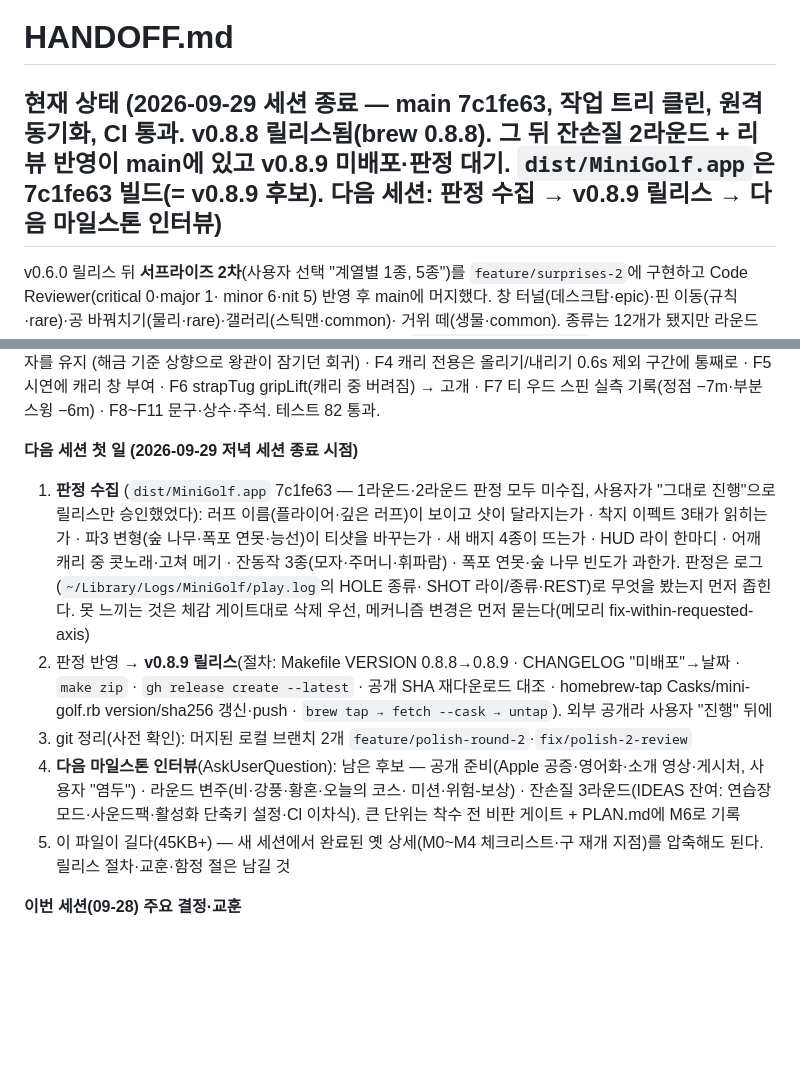
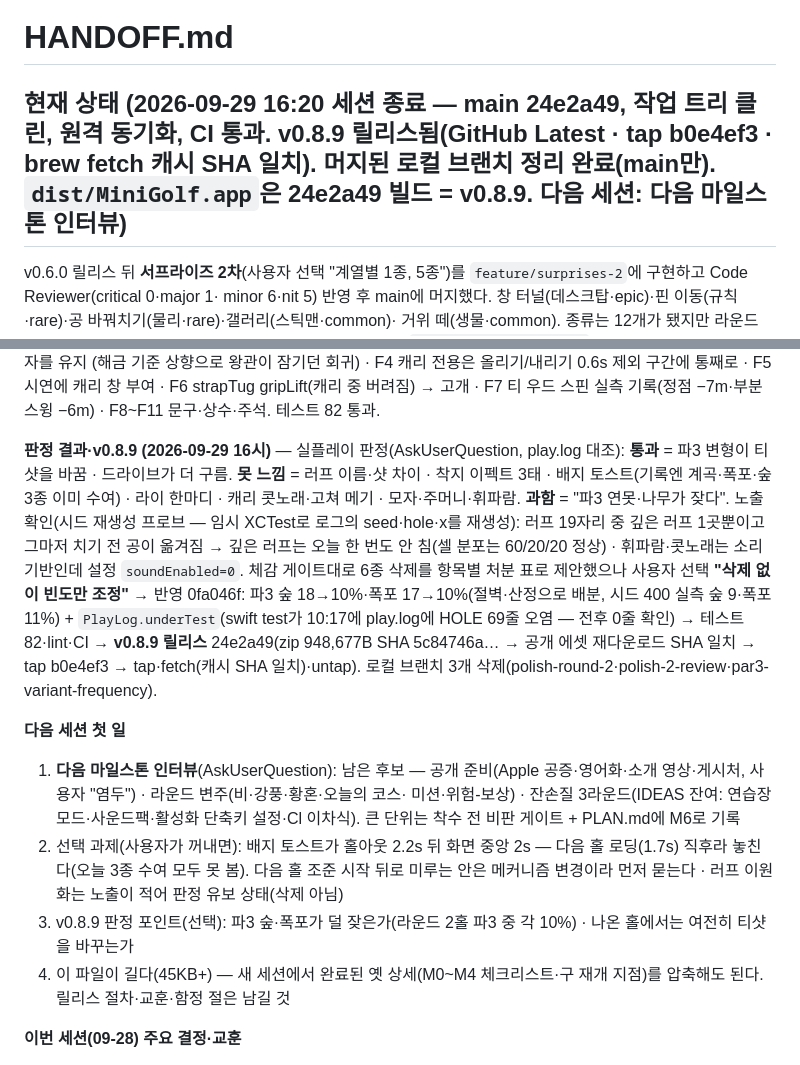
Before and after one commit to w0uldy0udaestar/mini-golf, a Markdown page: HANDOFF.md, 2 parts joined by grey strips. Rendered like a GitHub page; blank space fills up the shorter version.

Commit message:
docs: HANDOFF — 판정 결과·v0.8.9 릴리스 기록, 재개 지점(다음 마일스톤 인터뷰)
Co-Authored-By: Claude Fable 5.1 <noreply@anthropic.com>

```diff
--- a/HANDOFF.md
+++ b/HANDOFF.md
@@ -1,6 +1,6 @@
 # HANDOFF.md
 
-## 현재 상태 (2026-09-29 세션 종료 — main 7c1fe63, 작업 트리 클린, 원격 동기화, CI 통과. **v0.8.8 릴리스됨**(brew 0.8.8). 그 뒤 **잔손질 2라운드 + 리뷰 반영**이 main에 있고 **v0.8.9 미배포·판정 대기**. `dist/MiniGolf.app`은 7c1fe63 빌드(= v0.8.9 후보). 다음 세션: 판정 수집 → v0.8.9 릴리스 → 다음 마일스톤 인터뷰)
+## 현재 상태 (2026-09-29 16:20 세션 종료 — main 24e2a49, 작업 트리 클린, 원격 동기화, CI 통과. **v0.8.9 릴리스됨**(GitHub Latest · tap b0e4ef3 · brew fetch 캐시 SHA 일치). 머지된 로컬 브랜치 정리 완료(main만). `dist/MiniGolf.app`은 24e2a49 빌드 = v0.8.9. 다음 세션: 다음 마일스톤 인터뷰)
 
 v0.6.0 릴리스 뒤 **서프라이즈 2차**(사용자 선택 "계열별 1종, 5종")를 `feature/surprises-2`에 구현하고 Code Reviewer(critical 0·major 1·
 minor 6·nit 5) 반영 후 main에 머지했다. 창 터널(데스크탑·epic)·핀 이동(규칙·rare)·공 바꿔치기(물리·rare)·갤러리(스틱맨·common)·
@@ -319,16 +319,20 @@ Code Reviewer(be8324e, 블로커·major 0·minor 5·nit 6, 600시드 하니스)
 (해금 기준 상향으로 왕관이 잠기던 회귀) · F4 캐리 전용은 올리기/내리기 0.6s 제외 구간에 통째로 · F5 시연에 캐리 창 부여 · F6 strapTug gripLift(캐리 중 버려짐) → 고개 ·
 F7 티 우드 스핀 실측 기록(정점 −7m·부분 스윙 −6m) · F8~F11 문구·상수·주석. 테스트 82 통과.
 
-**다음 세션 첫 일 (2026-09-29 저녁 세션 종료 시점)**
-1. **판정 수집** (`dist/MiniGolf.app` 7c1fe63 — 1라운드·2라운드 판정 모두 미수집, 사용자가 "그대로 진행"으로 릴리스만 승인했었다): 러프 이름(플라이어·깊은
-   러프)이 보이고 샷이 달라지는가 · 착지 이펙트 3태가 읽히는가 · 파3 변형(숲 나무·폭포 연못·능선)이 티샷을 바꾸는가 · 새 배지 4종이 뜨는가 · HUD 라이 한마디 ·
-   어깨 캐리 중 콧노래·고쳐 메기 · 잔동작 3종(모자·주머니·휘파람) · 폭포 연못·숲 나무 빈도가 과한가. 판정은 로그(`~/Library/Logs/MiniGolf/play.log`의 HOLE 종류·
-   SHOT 라이/종류·REST)로 무엇을 봤는지 먼저 좁힌다. 못 느끼는 것은 체감 게이트대로 삭제 우선, 메커니즘 변경은 먼저 묻는다(메모리 fix-within-requested-axis)
-2. 판정 반영 → **v0.8.9 릴리스**(절차: Makefile VERSION 0.8.8→0.8.9 · CHANGELOG "미배포"→날짜 · `make zip` · `gh release create --latest` · 공개 SHA 재다운로드
-   대조 · homebrew-tap Casks/mini-golf.rb version/sha256 갱신·push · `brew tap → fetch --cask → untap`). 외부 공개라 사용자 "진행" 뒤에
-3. git 정리(사전 확인): 머지된 로컬 브랜치 2개 `feature/polish-round-2`·`fix/polish-2-review`
-4. **다음 마일스톤 인터뷰**(AskUserQuestion): 남은 후보 — 공개 준비(Apple 공증·영어화·소개 영상·게시처, 사용자 "염두") · 라운드 변주(비·강풍·황혼·오늘의 코스·
+**판정 결과·v0.8.9 (2026-09-29 16시)** — 실플레이 판정(AskUserQuestion, play.log 대조): **통과** = 파3 변형이 티샷을 바꿈 · 드라이브가 더 구름.
+**못 느낌** = 러프 이름·샷 차이 · 착지 이펙트 3태 · 배지 토스트(기록엔 계곡·폭포·숲 3종 이미 수여) · 라이 한마디 · 캐리 콧노래·고쳐 메기 · 모자·주머니·휘파람.
+**과함** = "파3 연못·나무가 잦다". 노출 확인(시드 재생성 프로브 — 임시 XCTest로 로그의 seed·hole·x를 재생성): 러프 19자리 중 깊은 러프 1곳뿐이고 그마저 치기 전
+공이 옮겨짐 → 깊은 러프는 오늘 한 번도 안 침(셀 분포는 60/20/20 정상) · 휘파람·콧노래는 소리 기반인데 설정 `soundEnabled=0`. 체감 게이트대로 6종 삭제를 항목별
+처분 표로 제안했으나 사용자 선택 **"삭제 없이 빈도만 조정"** → 반영 0fa046f: 파3 숲 18→10%·폭포 17→10%(절벽·산정으로 배분, 시드 400 실측 숲 9·폭포 11%) +
+`PlayLog.underTest`(swift test가 10:17에 play.log에 HOLE 69줄 오염 — 전후 0줄 확인) → 테스트 82·lint·CI → **v0.8.9 릴리스** 24e2a49(zip 948,677B
+SHA 5c84746a… → 공개 에셋 재다운로드 SHA 일치 → tap b0e4ef3 → tap·fetch(캐시 SHA 일치)·untap). 로컬 브랜치 3개 삭제(polish-round-2·polish-2-review·par3-variant-frequency).
+
+**다음 세션 첫 일**
+1. **다음 마일스톤 인터뷰**(AskUserQuestion): 남은 후보 — 공개 준비(Apple 공증·영어화·소개 영상·게시처, 사용자 "염두") · 라운드 변주(비·강풍·황혼·오늘의 코스·
    미션·위험-보상) · 잔손질 3라운드(IDEAS 잔여: 연습장 모드·사운드팩·활성화 단축키 설정·Cl 이차식). 큰 단위는 착수 전 비판 게이트 + PLAN.md에 M6로 기록
+2. 선택 과제(사용자가 꺼내면): 배지 토스트가 홀아웃 2.2s 뒤 화면 중앙 2s — 다음 홀 로딩(1.7s) 직후라 놓친다(오늘 3종 수여 모두 못 봄). 다음 홀 조준 시작 뒤로
+   미루는 안은 메커니즘 변경이라 먼저 묻는다 · 러프 이원화는 노출이 적어 판정 유보 상태(삭제 아님)
+3. v0.8.9 판정 포인트(선택): 파3 숲·폭포가 덜 잦은가(라운드 2홀 파3 중 각 10%) · 나온 홀에서는 여전히 티샷을 바꾸는가
 5. 이 파일이 길다(45KB+) — 새 세션에서 완료된 옛 상세(M0~M4 체크리스트·구 재개 지점)를 압축해도 된다. 릴리스 절차·교훈·함정 절은 남길 것
 
 **이번 세션(09-28) 주요 결정·교훈**
```
